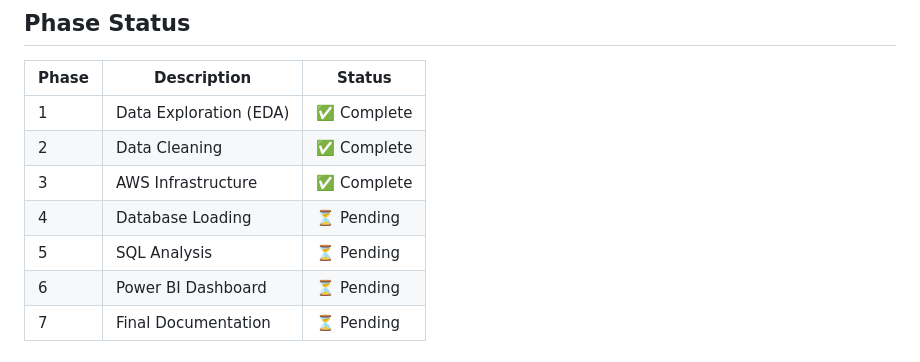
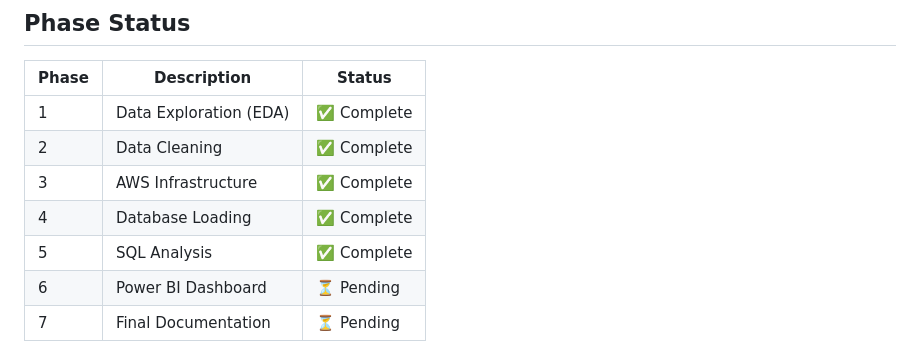
Before and after one commit to Vitthal38/hospiq-cardiac-analytics, a Markdown page: README.md, the part around the change. Rendered like a GitHub page.

Commit message:
README: Phases 4 and 5 complete

```diff
--- a/README.md
+++ b/README.md
@@ -87,8 +87,8 @@ hospiq-cardiac-analytics/
 | 1 | Data Exploration (EDA) | ✅ Complete |
 | 2 | Data Cleaning | ✅ Complete |
 | 3 | AWS Infrastructure | ✅ Complete |
-| 4 | Database Loading | ⏳ Pending |
-| 5 | SQL Analysis | ⏳ Pending |
+| 4 | Database Loading | ✅ Complete |
+| 5 | SQL Analysis | ✅ Complete |
 | 6 | Power BI Dashboard | ⏳ Pending |
 | 7 | Final Documentation | ⏳ Pending |
 
```
